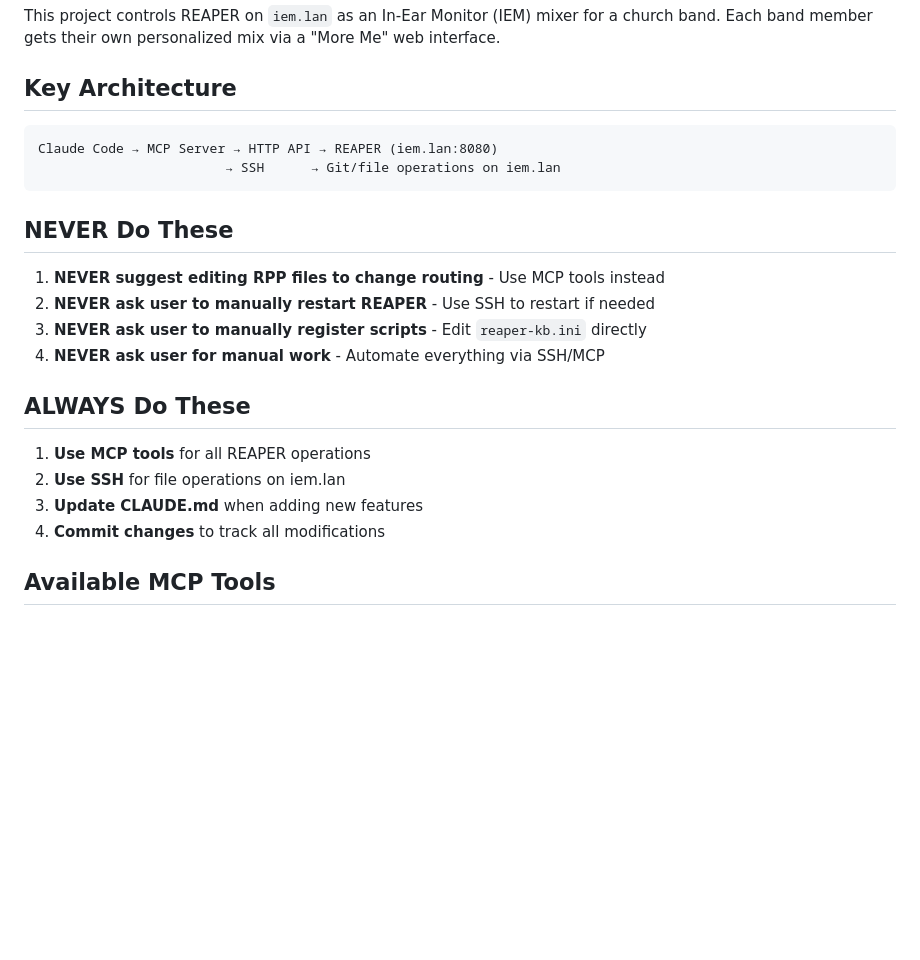
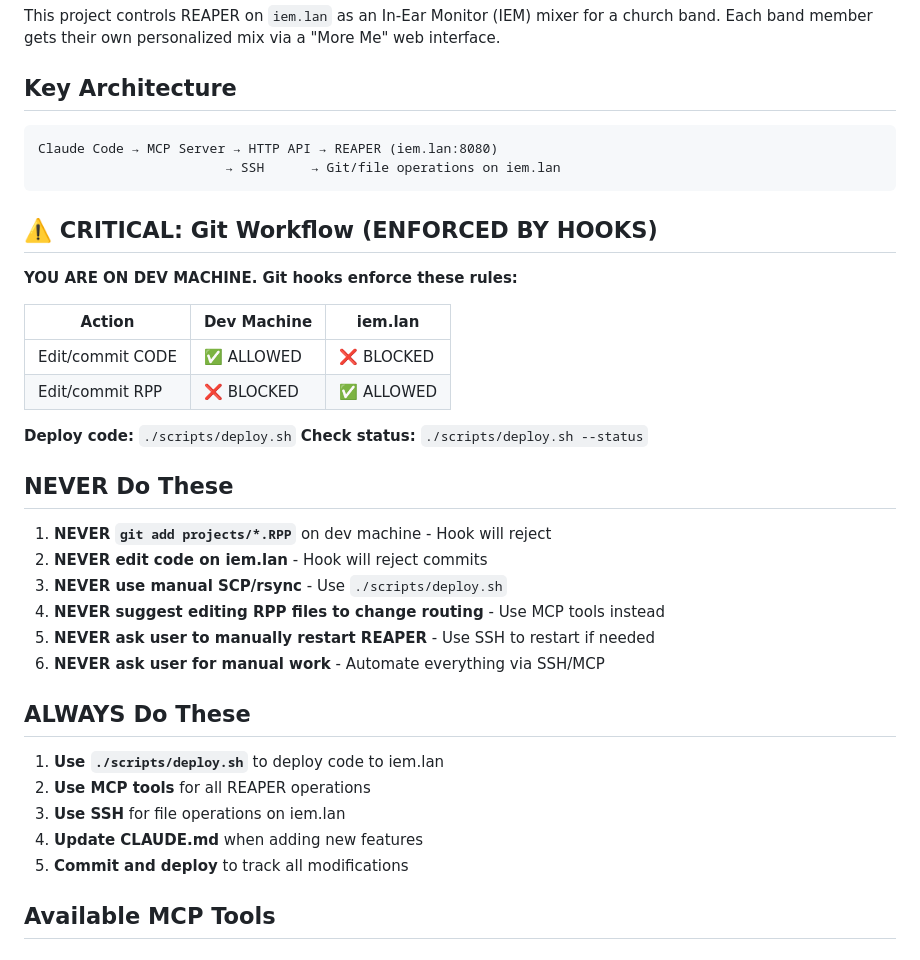
Before and after one commit to zbynekdrlik/reaperiem, a Markdown page: .claude/skills/reaperiem.md, the part around the change. GitHub-like rendering; blank space fills up the shorter version.

````diff
--- a/.claude/skills/reaperiem.md
+++ b/.claude/skills/reaperiem.md
@@ -17,19 +17,34 @@ Claude Code → MCP Server → HTTP API → REAPER (iem.lan:8080)
                         → SSH      → Git/file operations on iem.lan
 ```
 
+## ⚠️ CRITICAL: Git Workflow (ENFORCED BY HOOKS)
+
+**YOU ARE ON DEV MACHINE. Git hooks enforce these rules:**
+
+| Action           | Dev Machine | iem.lan    |
+| ---------------- | ----------- | ---------- |
+| Edit/commit CODE | ✅ ALLOWED  | ❌ BLOCKED |
+| Edit/commit RPP  | ❌ BLOCKED  | ✅ ALLOWED |
+
+**Deploy code:** `./scripts/deploy.sh`
+**Check status:** `./scripts/deploy.sh --status`
+
 ## NEVER Do These
 
-1. **NEVER suggest editing RPP files to change routing** - Use MCP tools instead
-2. **NEVER ask user to manually restart REAPER** - Use SSH to restart if needed
-3. **NEVER ask user to manually register scripts** - Edit `reaper-kb.ini` directly
-4. **NEVER ask user for manual work** - Automate everything via SSH/MCP
+1. **NEVER `git add projects/*.RPP`** on dev machine - Hook will reject
+2. **NEVER edit code on iem.lan** - Hook will reject commits
+3. **NEVER use manual SCP/rsync** - Use `./scripts/deploy.sh`
+4. **NEVER suggest editing RPP files to change routing** - Use MCP tools instead
+5. **NEVER ask user to manually restart REAPER** - Use SSH to restart if needed
+6. **NEVER ask user for manual work** - Automate everything via SSH/MCP
 
 ## ALWAYS Do These
 
-1. **Use MCP tools** for all REAPER operations
-2. **Use SSH** for file operations on iem.lan
-3. **Update CLAUDE.md** when adding new features
-4. **Commit changes** to track all modifications
+1. **Use `./scripts/deploy.sh`** to deploy code to iem.lan
+2. **Use MCP tools** for all REAPER operations
+3. **Use SSH** for file operations on iem.lan
+4. **Update CLAUDE.md** when adding new features
+5. **Commit and deploy** to track all modifications
 
 ## Available MCP Tools
 
````
Also changed, not shown: CLAUDE.md (+37 -0 lines).
